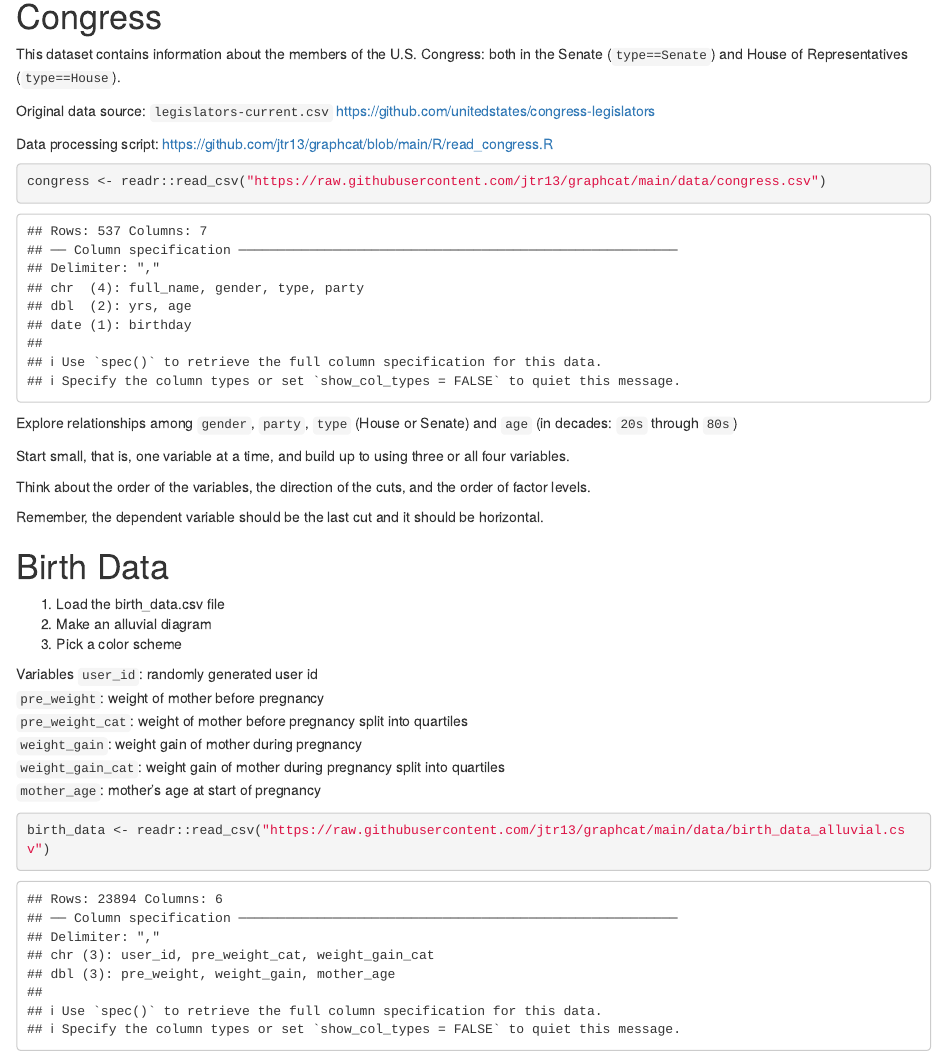
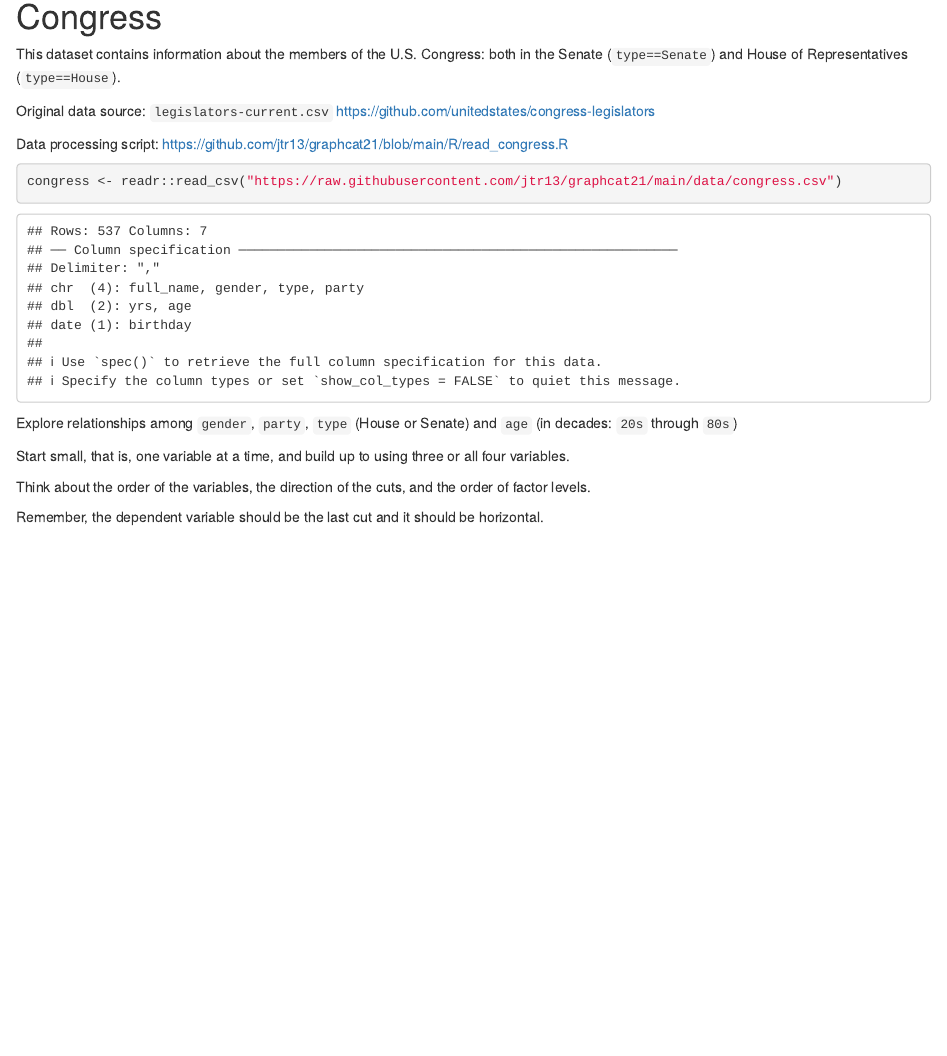
Before and after one commit to jtr13/graphcat21, an R Markdown document (labs/lab.Rmd): the page in a window 1100 px wide, from 120 px down. Rendered offline with R 4.5, knitr and Pandoc, with nearby package versions.

Commit message:
lab edits

````diff
--- a/labs/lab.Rmd
+++ b/labs/lab.Rmd
@@ -14,10 +14,10 @@ This dataset contains information about the members of the U.S. Congress: both i
 
 Original data source: `legislators-current.csv`   https://github.com/unitedstates/congress-legislators
 
-Data processing script: https://github.com/jtr13/graphcat/blob/main/R/read_congress.R
+Data processing script: https://github.com/jtr13/graphcat21/blob/main/R/read_congress.R
 
 ```{r}
-congress <- readr::read_csv("https://raw.githubusercontent.com/jtr13/graphcat/main/data/congress.csv")
+congress <- readr::read_csv("https://raw.githubusercontent.com/jtr13/graphcat21/main/data/congress.csv")
 ```
 
 Explore relationships among `gender`, `party`, `type` (House or Senate) and `age` (in decades: `20s` through `80s`)
@@ -27,23 +27,3 @@ Start small, that is, one variable at a time, and build up to using three or all
 Think about the order of the variables, the direction of the cuts, and the order of factor levels.
 
 Remember, the dependent variable should be the last cut and it should be horizontal.
-
-
-
-# Birth Data
-
-1. Load the birth_data.csv file
-2. Make an alluvial diagram
-3. Pick a color scheme
-
-Variables
-`user_id`: randomly generated user id
-`pre_weight`: weight of mother before pregnancy
-`pre_weight_cat`: weight of mother before pregnancy split into quartiles
-`weight_gain`: weight gain of mother during pregnancy
-`weight_gain_cat`: weight gain of mother during pregnancy split into quartiles
-`mother_age`: mother's age at start of pregnancy
-
-```{r}
-birth_data <- readr::read_csv("https://raw.githubusercontent.com/jtr13/graphcat/main/data/birth_data_alluvial.csv")
-```
````
